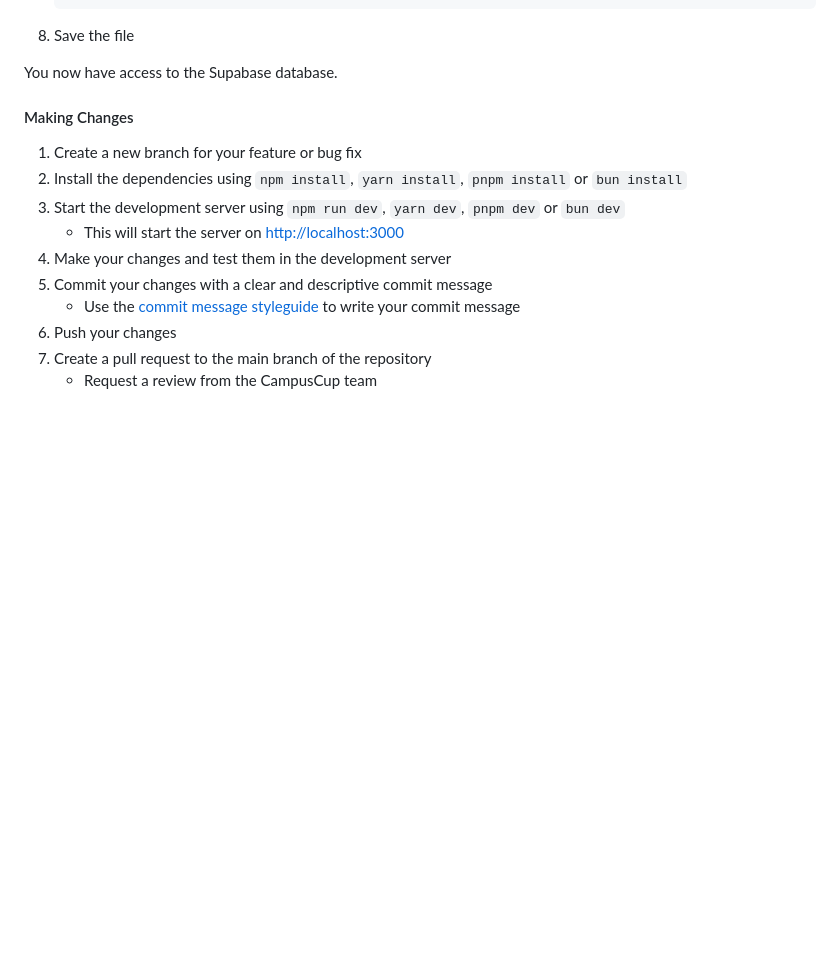
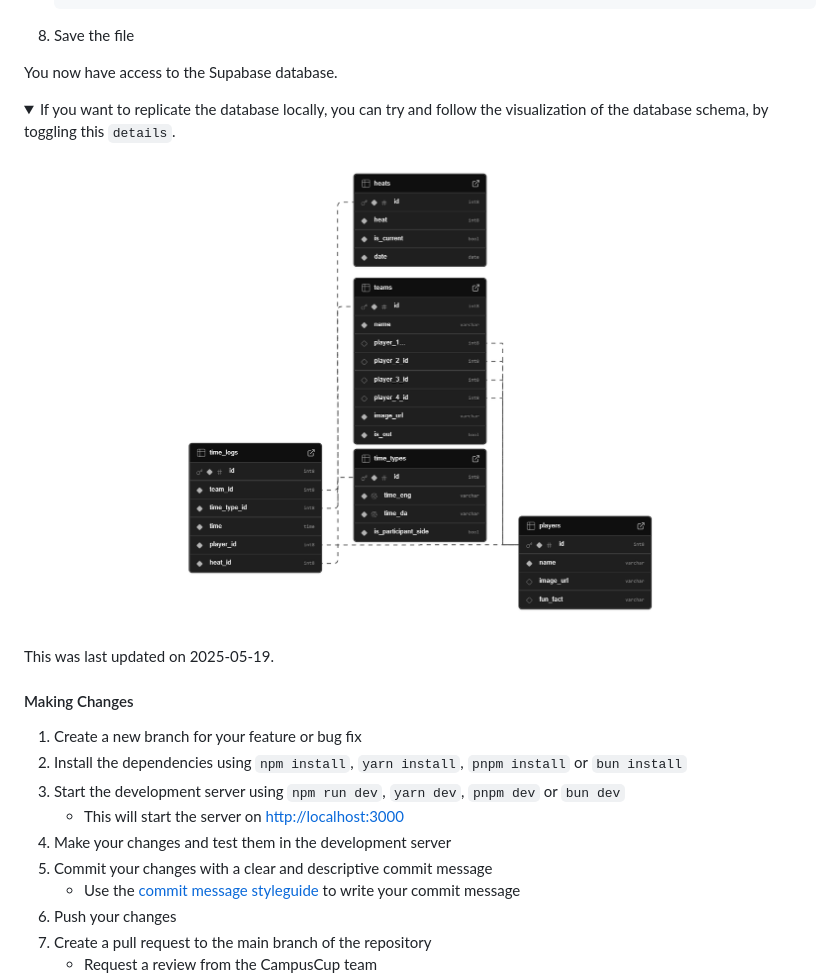
Before and after one commit to itu-campuscup/judge-it, a Markdown page: CONTRIBUTING.md, the part around the change. Rendered like a GitHub page; pictures changed too: github-assets/supabase_schema.png (added); folded sections open; blank space fills up the shorter version.

Commit message:
Add db schema

```diff
--- a/CONTRIBUTING.md
+++ b/CONTRIBUTING.md
@@ -169,6 +169,16 @@ Once you have access do the following in the Supabase dashboard:
 
 You now have access to the Supabase database.
 
+<details>
+  <summary>
+    If you want to replicate the database locally, you can try and follow the visualization of the database schema, by toggling this <code>details</code>.
+  </summary>
+
+  <img src="./github-assets/supabase_schema.png"/>
+
+  This was last updated on 2025-05-19.
+</details>
+
 #### Making Changes
 
 1. Create a new branch for your feature or bug fix
```
